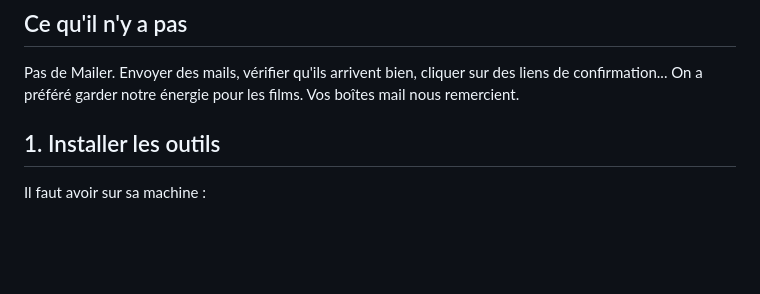
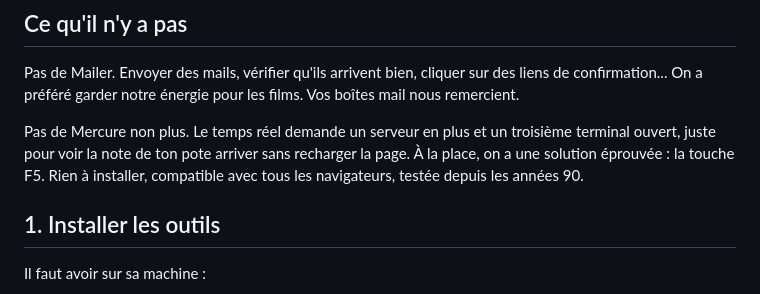
Before and after one commit to ONEmanLAW/NAVET-O-METRE, a Markdown page: Readme.md, the part around the change. Drawn GitHub-style; blank space fills up the shorter version.

```diff
--- a/Readme.md
+++ b/Readme.md
@@ -11,6 +11,8 @@ Un SensCritique fait maison : chercher et noter des films, suivre tes potes et j
 ## Ce qu'il n'y a pas
 
 Pas de Mailer. Envoyer des mails, vérifier qu'ils arrivent bien, cliquer sur des liens de confirmation... On a préféré garder notre énergie pour les films. Vos boîtes mail nous remercient.
+
+Pas de Mercure non plus. Le temps réel demande un serveur en plus et un troisième terminal ouvert, juste pour voir la note de ton pote arriver sans recharger la page. À la place, on a une solution éprouvée : la touche F5. Rien à installer, compatible avec tous les navigateurs, testée depuis les années 90.
 
 ## 1. Installer les outils
 
```
